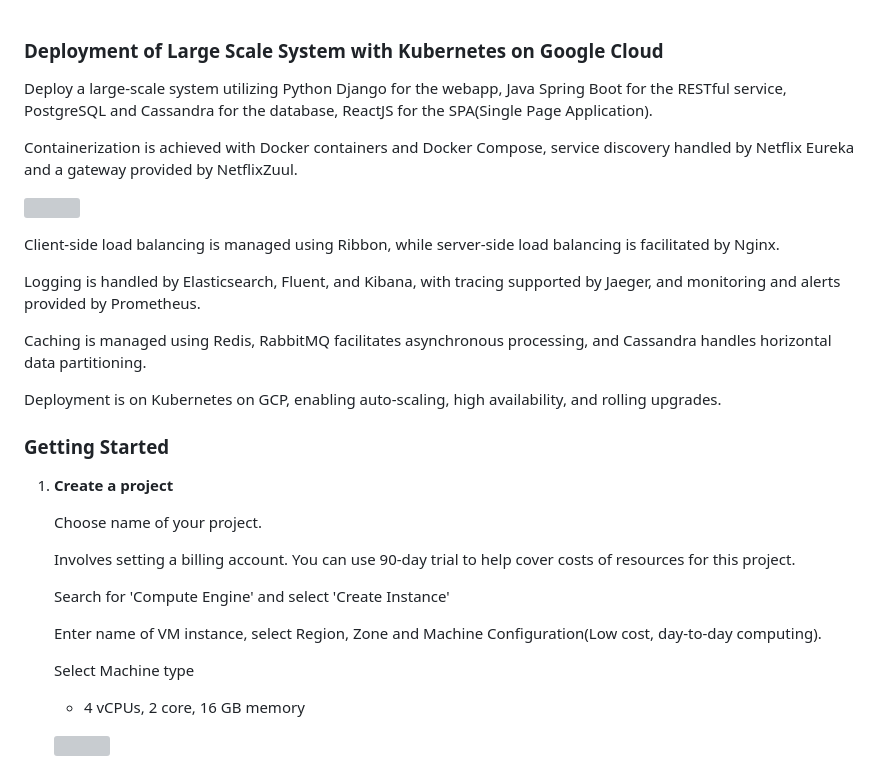
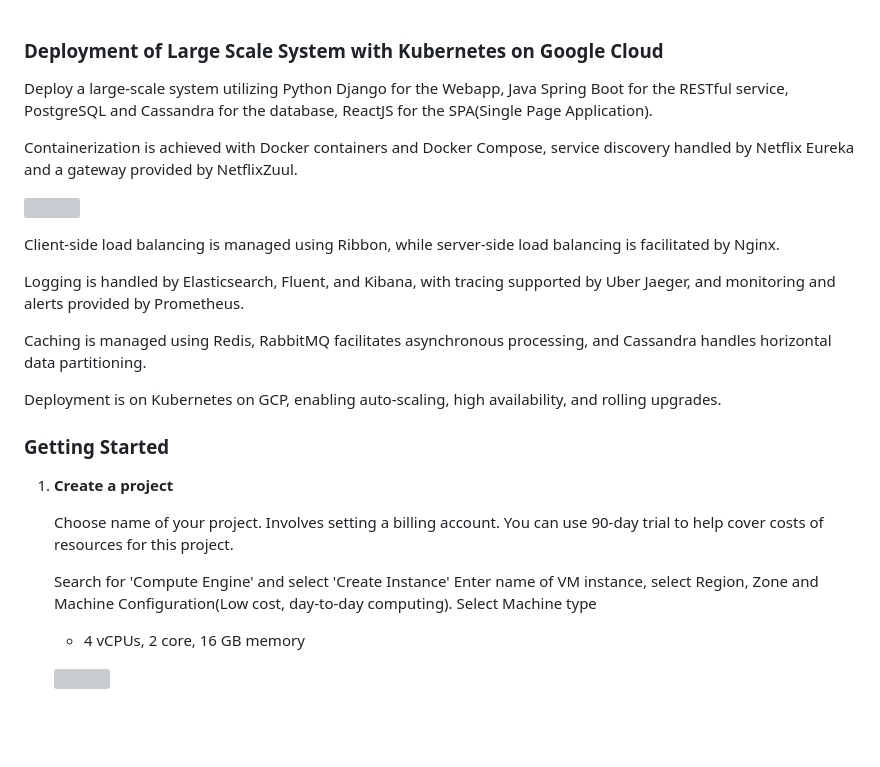
Before and after one commit to odennav/large-scale-system-microservices-gcp, a Markdown page: README.md, the part around the change. GitHub-like rendering; blank space fills up the shorter version; grey boxes are pictures that could not be loaded.

```diff
--- a/README.md
+++ b/README.md
@@ -1,6 +1,6 @@
 
 ### Deployment of Large Scale System with Kubernetes on Google Cloud ###
-Deploy a large-scale system utilizing Python Django for the webapp, Java Spring Boot for the RESTful service, PostgreSQL and Cassandra for the database, ReactJS for the SPA(Single Page Application).
+Deploy a large-scale system utilizing Python Django for the Webapp, Java Spring Boot for the RESTful service, PostgreSQL and Cassandra for the database, ReactJS for the SPA(Single Page Application).
 
 Containerization is achieved with Docker containers and Docker Compose, service discovery handled by Netflix Eureka and a gateway provided by NetflixZuul.
 
@@ -9,7 +9,7 @@ Containerization is achieved with Docker containers and Docker Compose, service
 
 Client-side load balancing is managed using Ribbon, while server-side load balancing is facilitated by Nginx.
 
-Logging is handled by Elasticsearch, Fluent, and Kibana, with tracing supported by Jaeger, and monitoring and alerts provided by Prometheus.
+Logging is handled by Elasticsearch, Fluent, and Kibana, with tracing supported by Uber Jaeger, and monitoring and alerts provided by Prometheus.
 
 Caching is managed using Redis, RabbitMQ facilitates asynchronous processing, and Cassandra handles horizontal data partitioning.
 
@@ -22,14 +22,11 @@ Deployment is on Kubernetes on GCP, enabling auto-scaling, high availability, an
 1. **Create a project**
 
    Choose name of your project.
-
    Involves setting a billing account.
    You can use 90-day trial to help cover costs of resources for this project.
 
    Search for 'Compute Engine' and select 'Create Instance'
-
    Enter name of VM instance, select Region, Zone and Machine Configuration(Low cost, day-to-day computing).
-
    Select Machine type
    - 4 vCPUs, 2 core, 16 GB memory
 
```
